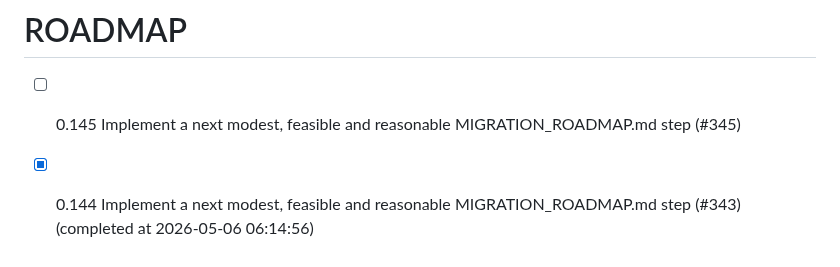
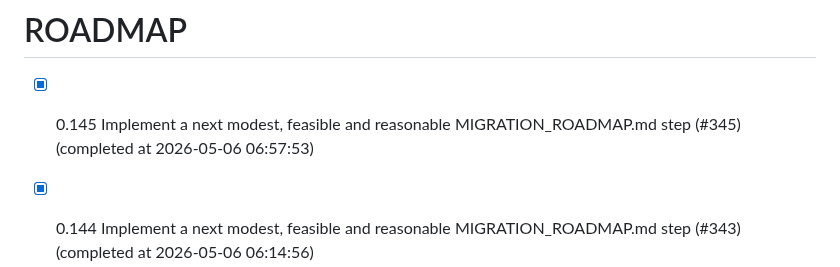
Before and after one commit to chatelao/web-focus-benf, a Markdown page: ROADMAP.md, the part around the change. Rendered like a GitHub page.

Commit message:
Complete issue #345 in ROADMAP.md

```diff
--- a/ROADMAP.md
+++ b/ROADMAP.md
@@ -1,5 +1,5 @@
 # ROADMAP
-- [ ] 0.145 Implement a next modest, feasible and reasonable MIGRATION_ROADMAP.md step (#345)
+- [x] 0.145 Implement a next modest, feasible and reasonable MIGRATION_ROADMAP.md step (#345) (completed at 2026-05-06 06:57:53)
 - [x] 0.144 Implement a next modest, feasible and reasonable MIGRATION_ROADMAP.md step (#343) (completed at 2026-05-06 06:14:56)
 - [ ] 0.143 Implement a next modest, feasible and reasonable MIGRATION_ROADMAP.md step (#341)
 - [x] 0.142 Implement a next modest, feasible and reasonable MIGRATION_ROADMAP.md step (#339) (completed at 2026-05-05 19:10:30)
```
